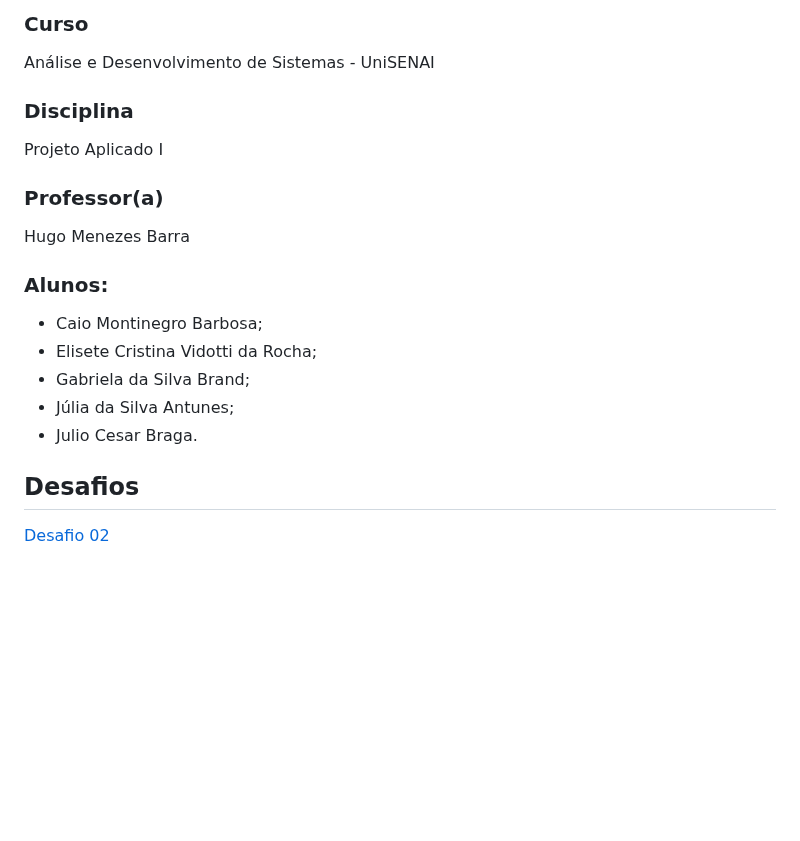
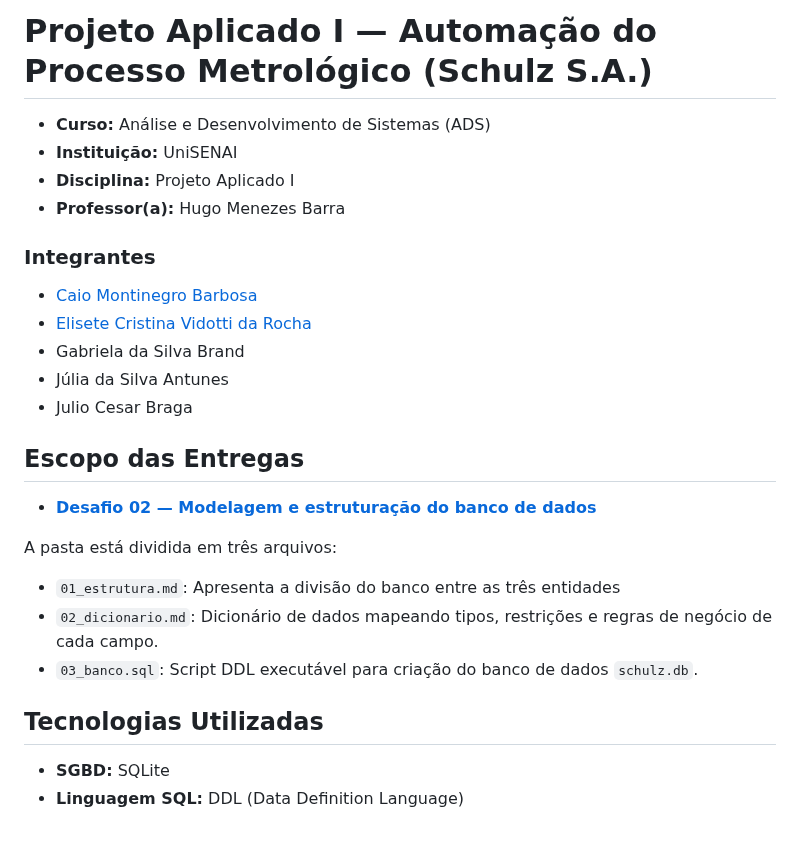
Before and after one commit to lizvidotti91/unisenai-ads-projeto-aplicado-i, a Markdown page: README.md, the part around the change. Rendered like a GitHub page; blank space fills up the shorter version.

Commit message:
sql e estrutura

```diff
--- a/README.md
+++ b/README.md
@@ -1,14 +1,25 @@
-### Curso
-Análise e Desenvolvimento de Sistemas - UniSENAI
-### Disciplina
-Projeto Aplicado I
-### Professor(a)
-Hugo Menezes Barra
-### Alunos:
-- Caio Montinegro Barbosa;
-- Elisete Cristina Vidotti da Rocha;
-- Gabriela da Silva Brand;
-- Júlia da Silva Antunes;
-- Julio Cesar Braga.
-## Desafios
-[Desafio 02](./Desafio%202/)
+# Projeto Aplicado I — Automação do Processo Metrológico (Schulz S.A.)
+* **Curso:** Análise e Desenvolvimento de Sistemas (ADS)
+* **Instituição:** UniSENAI
+* **Disciplina:** Projeto Aplicado I
+* **Professor(a):** Hugo Menezes Barra
+
+### Integrantes
+* [Caio Montinegro Barbosa](https://github.com/caiomsenai)
+* [Elisete Cristina Vidotti da Rocha](https://github.com/lizvidotti91)
+* Gabriela da Silva Brand
+* Júlia da Silva Antunes
+* Julio Cesar Braga
+
+## Escopo das Entregas
+
+* [**Desafio 02 — Modelagem e estruturação do banco de dados**](./Desafio%202/)
+
+A pasta está dividida em três arquivos:
+* `01_estrutura.md`: Apresenta a divisão do banco entre as três entidades
+* `02_dicionario.md`: Dicionário de dados mapeando tipos, restrições e regras de negócio de cada campo.
+* `03_banco.sql`: Script DDL executável para criação do banco de dados `schulz.db`.
+
+## Tecnologias Utilizadas
+* **SGBD:** SQLite
+* **Linguagem SQL:** DDL (Data Definition Language)
```
Also changed, not shown: Desafio 2/01_estrutura.md (+28 -27 lines), Desafio 2/DER Lógico - Banco Schulz.png (deleted), Desafio 2/DER_Banco_Schulz.png (added), 1 other file.
